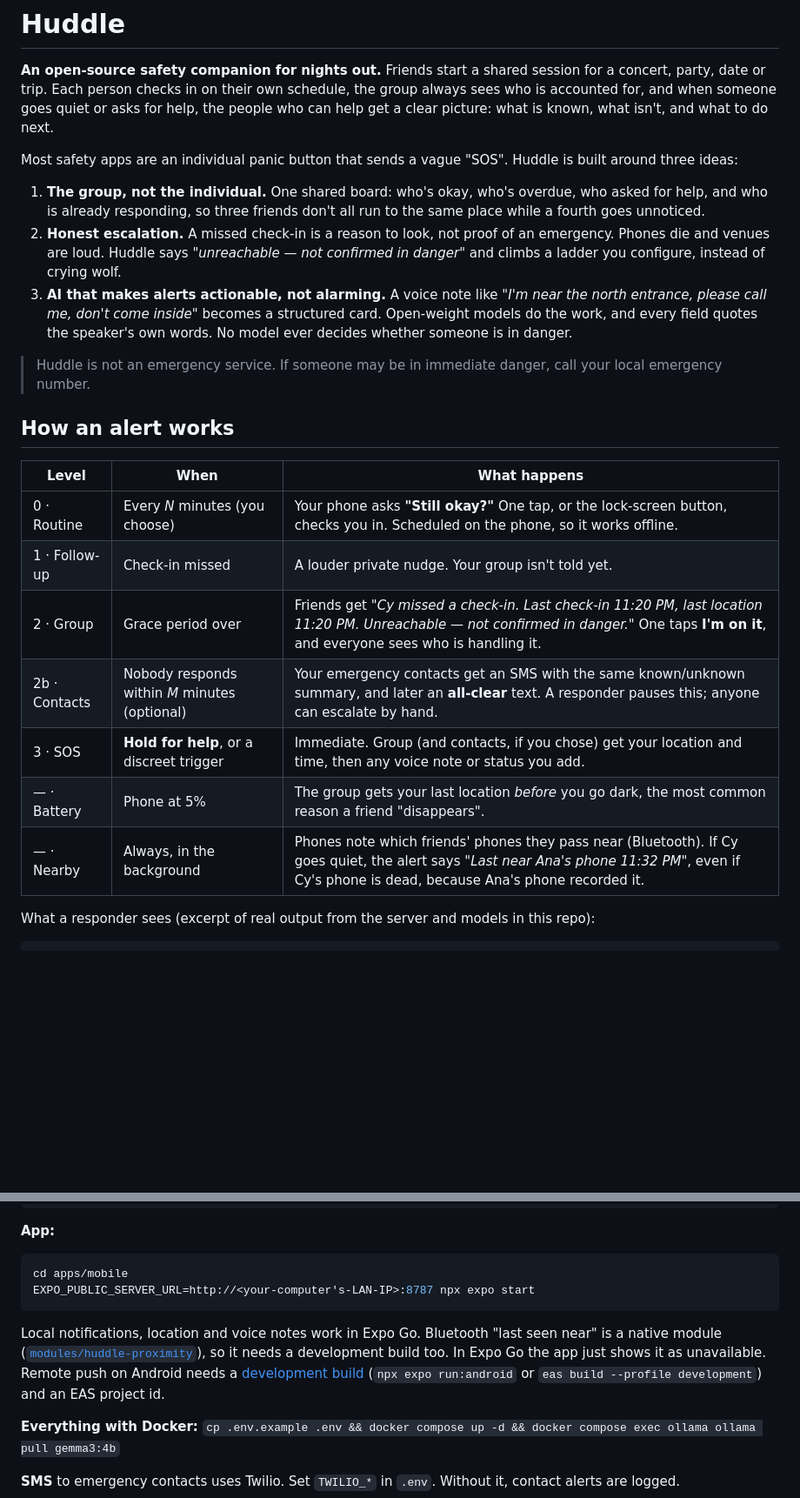
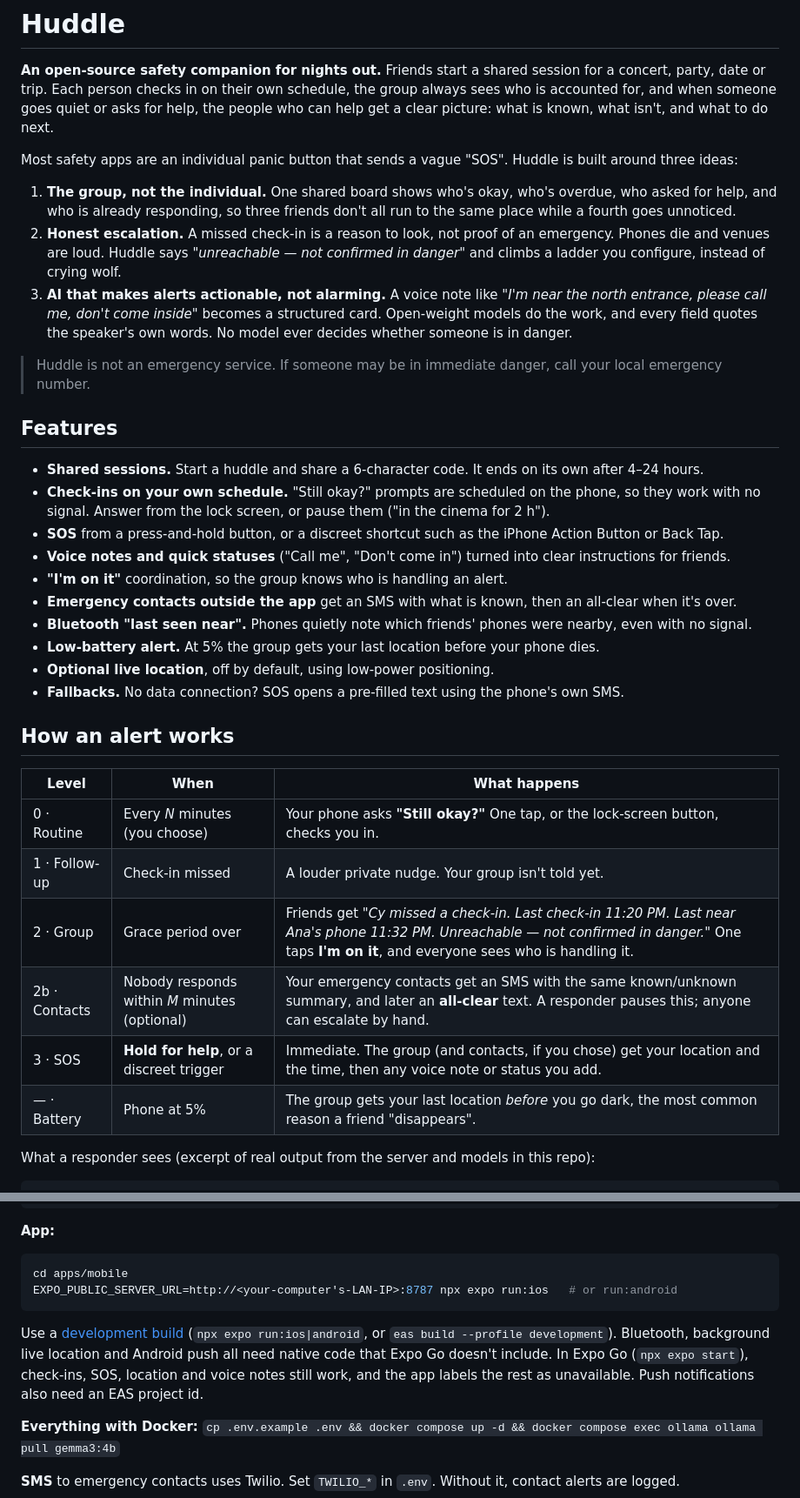
Before and after one commit to a77chand/huddle, a Markdown page: README.md, 2 parts joined by grey strips. Shown at 87% size. Rendered like a GitHub page; blank space fills up the shorter version.

Commit message:
README: features overview, Bluetooth and battery/privacy sections, dev-build guidance, project status

````diff
--- a/README.md
+++ b/README.md
@@ -4,23 +4,35 @@
 
 Most safety apps are an individual panic button that sends a vague "SOS". Huddle is built around three ideas:
 
-1. **The group, not the individual.** One shared board: who's okay, who's overdue, who asked for help, and who is already responding, so three friends don't all run to the same place while a fourth goes unnoticed.
+1. **The group, not the individual.** One shared board shows who's okay, who's overdue, who asked for help, and who is already responding, so three friends don't all run to the same place while a fourth goes unnoticed.
 2. **Honest escalation.** A missed check-in is a reason to look, not proof of an emergency. Phones die and venues are loud. Huddle says *"unreachable — not confirmed in danger"* and climbs a ladder you configure, instead of crying wolf.
 3. **AI that makes alerts actionable, not alarming.** A voice note like *"I'm near the north entrance, please call me, don't come inside"* becomes a structured card. Open-weight models do the work, and every field quotes the speaker's own words. No model ever decides whether someone is in danger.
 
 > Huddle is not an emergency service. If someone may be in immediate danger, call your local emergency number.
 
+## Features
+
+- **Shared sessions.** Start a huddle and share a 6-character code. It ends on its own after 4–24 hours.
+- **Check-ins on your own schedule.** "Still okay?" prompts are scheduled on the phone, so they work with no signal. Answer from the lock screen, or pause them ("in the cinema for 2 h").
+- **SOS** from a press-and-hold button, or a discreet shortcut such as the iPhone Action Button or Back Tap.
+- **Voice notes and quick statuses** ("Call me", "Don't come in") turned into clear instructions for friends.
+- **"I'm on it"** coordination, so the group knows who is handling an alert.
+- **Emergency contacts outside the app** get an SMS with what is known, then an all-clear when it's over.
+- **Bluetooth "last seen near".** Phones quietly note which friends' phones were nearby, even with no signal.
+- **Low-battery alert.** At 5% the group gets your last location before your phone dies.
+- **Optional live location**, off by default, using low-power positioning.
+- **Fallbacks.** No data connection? SOS opens a pre-filled text using the phone's own SMS.
+
 ## How an alert works
 
 | Level | When | What happens |
 |---|---|---|
-| 0 · Routine | Every *N* minutes (you choose) | Your phone asks **"Still okay?"** One tap, or the lock-screen button, checks you in. Scheduled on the phone, so it works offline. |
+| 0 · Routine | Every *N* minutes (you choose) | Your phone asks **"Still okay?"** One tap, or the lock-screen button, checks you in. |
 | 1 · Follow-up | Check-in missed | A louder private nudge. Your group isn't told yet. |
-| 2 · Group | Grace period over | Friends get *"Cy missed a check-in. Last check-in 11:20 PM, last location 11:20 PM. Unreachable — not confirmed in danger."* One taps **I'm on it**, and everyone sees who is handling it. |
+| 2 · Group | Grace period over | Friends get *"Cy missed a check-in. Last check-in 11:20 PM. Last near Ana's phone 11:32 PM. Unreachable — not confirmed in danger."* One taps **I'm on it**, and everyone sees who is handling it. |
 | 2b · Contacts | Nobody responds within *M* minutes (optional) | Your emergency contacts get an SMS with the same known/unknown summary, and later an **all-clear** text. A responder pauses this; anyone can escalate by hand. |
-| 3 · SOS | **Hold for help**, or a discreet trigger | Immediate. Group (and contacts, if you chose) get your location and time, then any voice note or status you add. |
+| 3 · SOS | **Hold for help**, or a discreet trigger | Immediate. The group (and contacts, if you chose) get your location and the time, then any voice note or status you add. |
 | — · Battery | Phone at 5% | The group gets your last location *before* you go dark, the most common reason a friend "disappears". |
-| — · Nearby | Always, in the background | Phones note which friends' phones they pass near (Bluetooth). If Cy goes quiet, the alert says *"Last near Ana's phone 11:32 PM"*, even if Cy's phone is dead, because Ana's phone recorded it. |
 
 What a responder sees (excerpt of real output from the server and models in this repo):
 
@@ -95,10 +144,10 @@ LLM_BASE_URL=http://localhost:11434/v1 LLM_MODEL=gemma3:4b .venv/bin/uvicorn hud
 
 ```bash
 cd apps/mobile
-EXPO_PUBLIC_SERVER_URL=http://<your-computer's-LAN-IP>:8787 npx expo start
+EXPO_PUBLIC_SERVER_URL=http://<your-computer's-LAN-IP>:8787 npx expo run:ios   # or run:android
 ```
 
-Local notifications, location and voice notes work in Expo Go. Bluetooth "last seen near" is a native module ([`modules/huddle-proximity`](apps/mobile/modules/huddle-proximity)), so it needs a development build too. In Expo Go the app just shows it as unavailable. Remote push on Android needs a [development build](https://docs.expo.dev/develop/development-builds/introduction/) (`npx expo run:android` or `eas build --profile development`) and an EAS project id.
+Use a [development build](https://docs.expo.dev/develop/development-builds/introduction/) (`npx expo run:ios|android`, or `eas build --profile development`). Bluetooth, background live location and Android push all need native code that Expo Go doesn't include. In Expo Go (`npx expo start`), check-ins, SOS, location and voice notes still work, and the app labels the rest as unavailable. Push notifications also need an EAS project id.
 
 **Everything with Docker:** `cp .env.example .env && docker compose up -d && docker compose exec ollama ollama pull gemma3:4b`
 
````
Also changed, not shown: other parts of README.md (+68 -45 lines).
